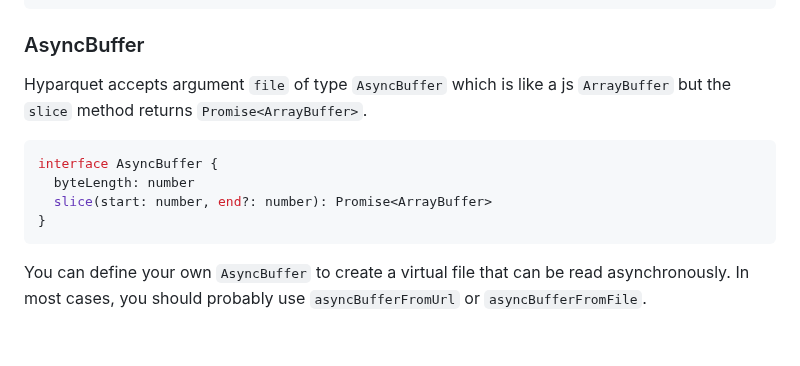
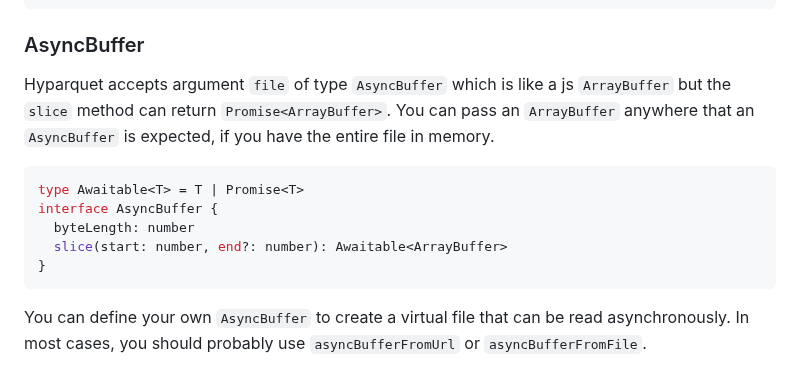
Before and after one commit to hyparam/hyparquet, a Markdown page: README.md, the part around the change. Drawn GitHub-style; blank space fills up the shorter version.

Commit message:
Update README with Awaitable

````diff
--- a/README.md
+++ b/README.md
@@ -95,12 +95,14 @@ const metadata = parquetMetadata(arrayBuffer)
 
 ### AsyncBuffer
 
-Hyparquet accepts argument `file` of type `AsyncBuffer` which is like a js `ArrayBuffer` but the `slice` method returns `Promise<ArrayBuffer>`.
+Hyparquet accepts argument `file` of type `AsyncBuffer` which is like a js `ArrayBuffer` but the `slice` method can return `Promise<ArrayBuffer>`.
+You can pass an `ArrayBuffer` anywhere that an `AsyncBuffer` is expected, if you have the entire file in memory.
 
 ```typescript
+type Awaitable<T> = T | Promise<T>
 interface AsyncBuffer {
   byteLength: number
-  slice(start: number, end?: number): Promise<ArrayBuffer>
+  slice(start: number, end?: number): Awaitable<ArrayBuffer>
 }
 ```
 
````
Also changed, not shown: hyparquet.jpg, 2 other files.
